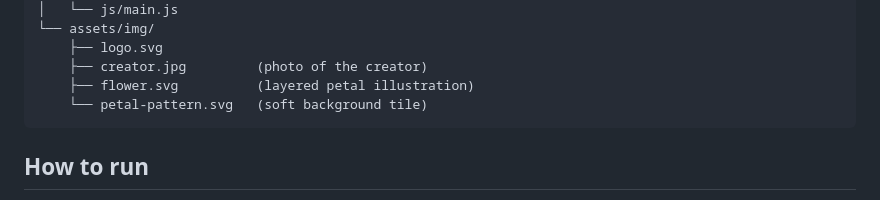
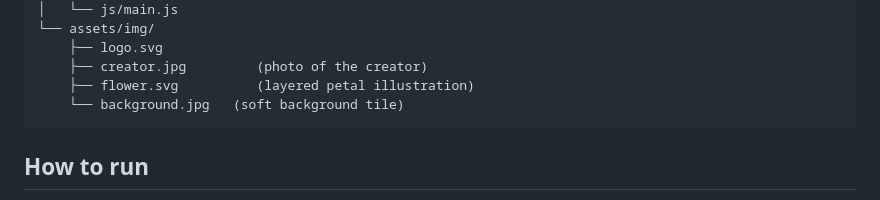
Before and after one commit to karylle18/WEB-DEV---Petal, a Markdown page: README.md, the part around the change. GitHub-like rendering.

````diff
--- a/README.md
+++ b/README.md
@@ -51,7 +51,7 @@ AI systems can read and collect almost everything we post. Petal asks: what if a
     ├── logo.svg
     ├── creator.jpg         (photo of the creator)
     ├── flower.svg          (layered petal illustration)
-    └── petal-pattern.svg   (soft background tile)
+    └── background.jpg   (soft background tile)
 ```
 
 ## How to run
````
